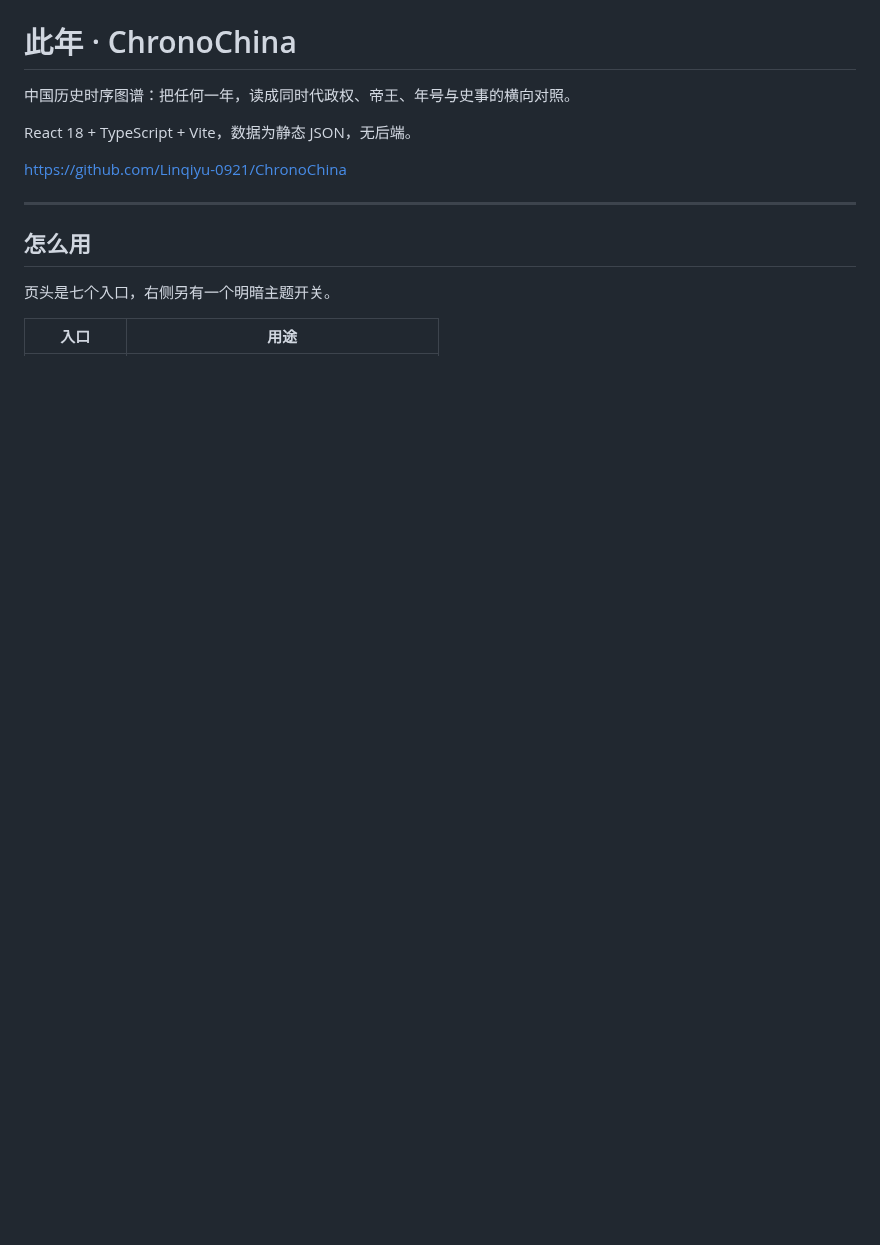
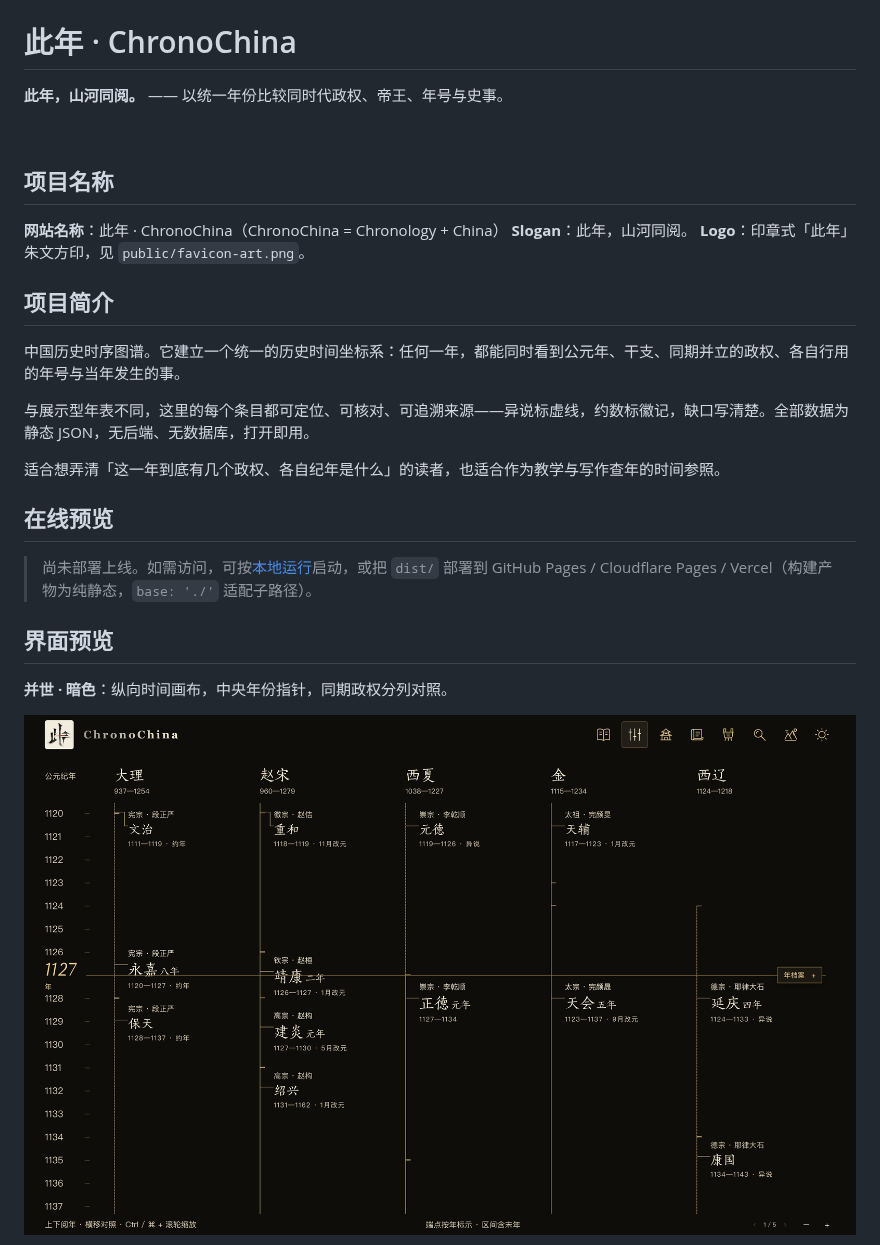
Before and after one commit to Linqiyu-0921/ChronoChina, a Markdown page: README.md, the part around one of its changes. Rendered like a GitHub page; pictures changed too: docs/preview/01-home-dark.png (added); blank space fills up the shorter version.

Commit message:
docs: 按项目模板重写 README 并加入界面预览；AGENTS 与 HANDOFF 不再发布

```diff
--- a/README.md
+++ b/README.md
@@ -1,15 +3,30 @@
 # 此年 · ChronoChina
 
-中国历史时序图谱：把任何一年，读成同时代政权、帝王、年号与史事的横向对照。
+**此年，山河同阅。** —— 以统一年份比较同时代政权、帝王、年号与史事。
 
-React 18 + TypeScript + Vite，数据为静态 JSON，无后端。
+<br clear="left">
 
-<https://github.com/Linqiyu-0921/ChronoChina>
+## 项目名称
 
----
+**网站名称**：此年 · ChronoChina（ChronoChina = Chronology + China）
+**Slogan**：此年，山河同阅。
+**Logo**：印章式「此年」朱文方印，见 `public/favicon-art.png`。
 
-## 怎么用
+## 项目简介
 
-页头是七个入口，右侧另有一个明暗主题开关。
+中国历史时序图谱。它建立一个统一的历史时间坐标系：任何一年，都能同时看到公元年、干支、同期并立的政权、各自行用的年号与当年发生的事。
 
-| 入口 | 用途 |
+与展示型年表不同，这里的每个条目都可定位、可核对、可追溯来源——异说标虚线，约数标徽记，缺口写清楚。全部数据为静态 JSON，无后端、无数据库，打开即用。
+
+适合想弄清「这一年到底有几个政权、各自纪年是什么」的读者，也适合作为教学与写作查年的时间参照。
+
+## 在线预览
+
+> 尚未部署上线。如需访问，可按[本地运行](#本地运行)启动，或把 `dist/` 部署到 GitHub Pages / Cloudflare Pages / Vercel（构建产物为纯静态，`base: './'` 适配子路径）。
+
+## 界面预览
+
+**并世 · 暗色**：纵向时间画布，中央年份指针，同期政权分列对照。
+
+![并世视图（暗色）](docs/preview/01-home-dark.png)
+
```
Also changed, not shown: other parts of README.md (+85 -74 lines), AGENTS.md (deleted, +0 -31 lines), docs/HANDOFF.md (deleted, +0 -208 lines), docs/preview/02-home-light.png (added), docs/preview/03-reading-dark.png (added), docs/preview/04-search-dark.png (added), 1 other file.
